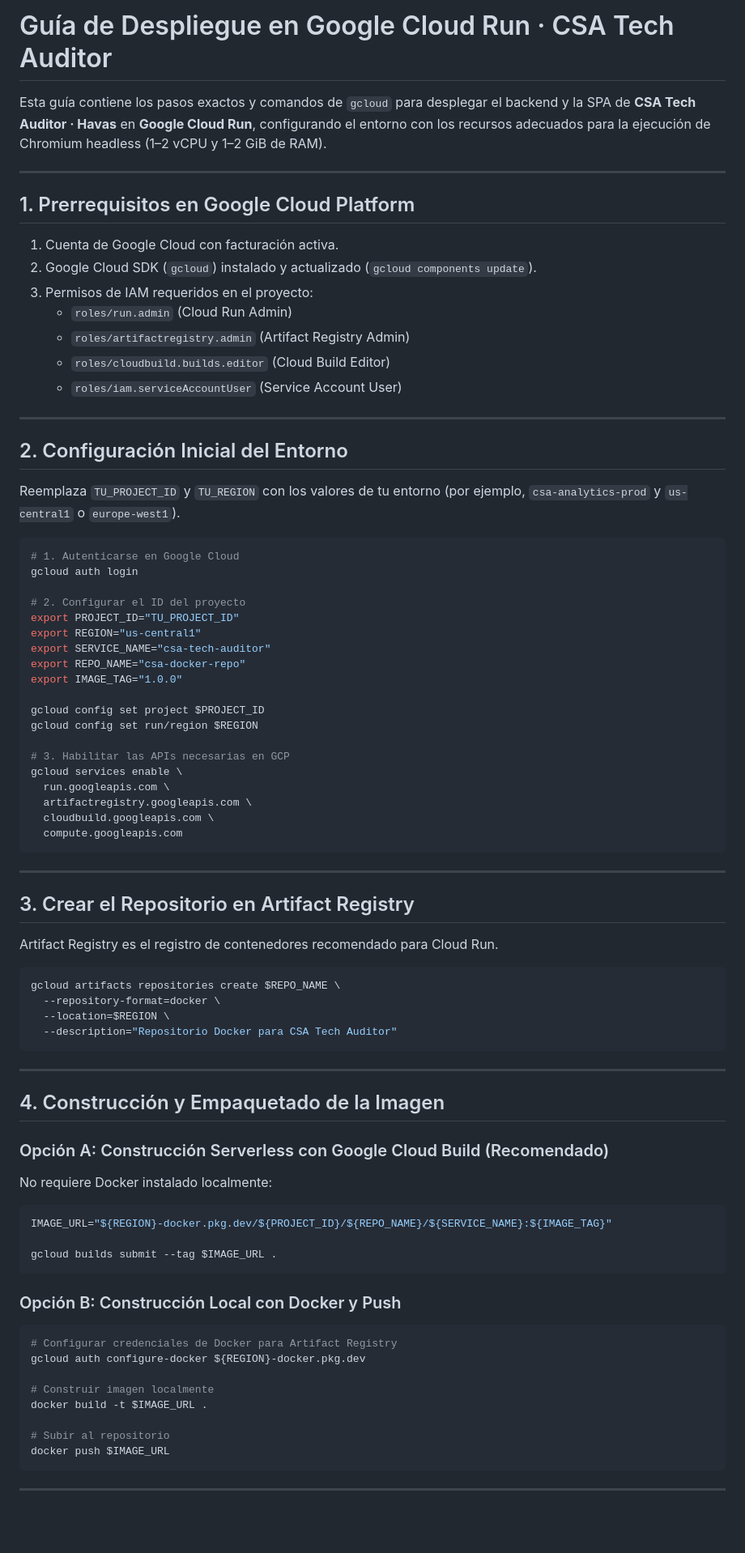
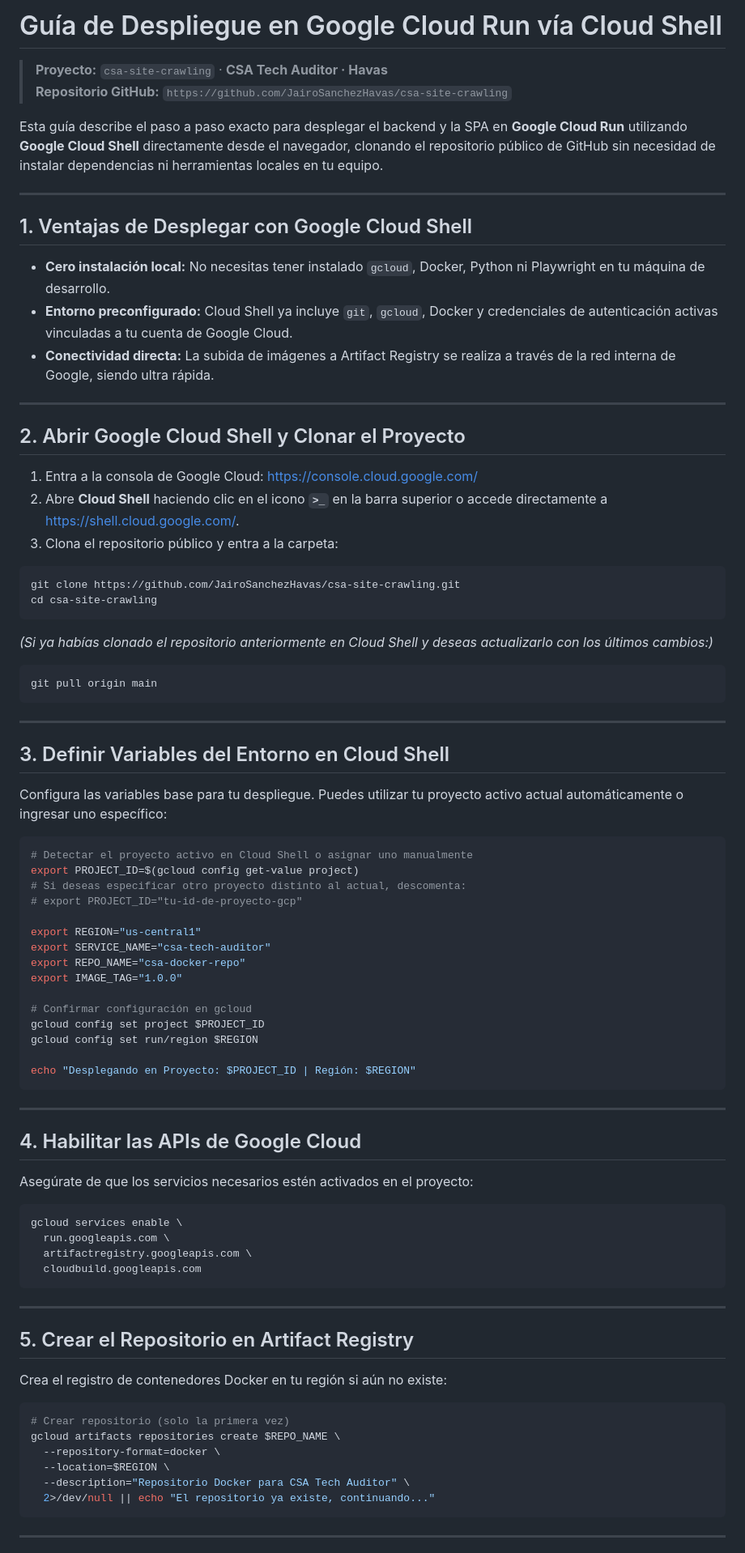
Before and after one commit to JairoSanchezHavas/csa-site-crawling, a Markdown page: DEPLOY_GCP.md, the part around one of its changes. Shown at 81% size. GitHub-like rendering; blank space fills up the shorter version.

````diff
--- a/DEPLOY_GCP.md
+++ b/DEPLOY_GCP.md
@@ -1,83 +1,85 @@
-# Guía de Despliegue en Google Cloud Run · CSA Tech Auditor
+# Guía de Despliegue en Google Cloud Run vía Cloud Shell
+> **Proyecto:** `csa-site-crawling` · **CSA Tech Auditor · Havas**
+> **Repositorio GitHub:** `https://github.com/JairoSanchezHavas/csa-site-crawling`
 
-Esta guía contiene los pasos exactos y comandos de `gcloud` para desplegar el backend y la SPA de **CSA Tech Auditor · Havas** en **Google Cloud Run**, configurando el entorno con los recursos adecuados para la ejecución de Chromium headless (1–2 vCPU y 1–2 GiB de RAM).
+Esta guía describe el paso a paso exacto para desplegar el backend y la SPA en **Google Cloud Run** utilizando **Google Cloud Shell** directamente desde el navegador, clonando el repositorio público de GitHub sin necesidad de instalar dependencias ni herramientas locales en tu equipo.
 
 ---
 
-## 1. Prerrequisitos en Google Cloud Platform
+## 1. Ventajas de Desplegar con Google Cloud Shell
 
-1. Cuenta de Google Cloud con facturación activa.
-2. Google Cloud SDK (`gcloud`) instalado y actualizado (`gcloud components update`).
-3. Permisos de IAM requeridos en el proyecto:
-   - `roles/run.admin` (Cloud Run Admin)
-   - `roles/artifactregistry.admin` (Artifact Registry Admin)
-   - `roles/cloudbuild.builds.editor` (Cloud Build Editor)
-   - `roles/iam.serviceAccountUser` (Service Account User)
+- **Cero instalación local:** No necesitas tener instalado `gcloud`, Docker, Python ni Playwright en tu máquina de desarrollo.
+- **Entorno preconfigurado:** Cloud Shell ya incluye `git`, `gcloud`, Docker y credenciales de autenticación activas vinculadas a tu cuenta de Google Cloud.
+- **Conectividad directa:** La subida de imágenes a Artifact Registry se realiza a través de la red interna de Google, siendo ultra rápida.
 
 ---
 
-## 2. Configuración Inicial del Entorno
+## 2. Abrir Google Cloud Shell y Clonar el Proyecto
 
-Reemplaza `TU_PROJECT_ID` y `TU_REGION` con los valores de tu entorno (por ejemplo, `csa-analytics-prod` y `us-central1` o `europe-west1`).
+1. Entra a la consola de Google Cloud: [https://console.cloud.google.com/](https://console.cloud.google.com/)
+2. Abre **Cloud Shell** haciendo clic en el icono **`>_`** en la barra superior o accede directamente a [https://shell.cloud.google.com/](https://shell.cloud.google.com/).
+3. Clona el repositorio público y entra a la carpeta:
 
 ```bash
-# 1. Autenticarse en Google Cloud
-gcloud auth login
+git clone https://github.com/JairoSanchezHavas/csa-site-crawling.git
+cd csa-site-crawling
+```
 
-# 2. Configurar el ID del proyecto
-export PROJECT_ID="TU_PROJECT_ID"
+*(Si ya habías clonado el repositorio anteriormente en Cloud Shell y deseas actualizarlo con los últimos cambios:)*
+```bash
+git pull origin main
+```
+
+---
+
+## 3. Definir Variables del Entorno en Cloud Shell
+
+Configura las variables base para tu despliegue. Puedes utilizar tu proyecto activo actual automáticamente o ingresar uno específico:
+
+```bash
+# Detectar el proyecto activo en Cloud Shell o asignar uno manualmente
+export PROJECT_ID=$(gcloud config get-value project)
+# Si deseas especificar otro proyecto distinto al actual, descomenta:
+# export PROJECT_ID="tu-id-de-proyecto-gcp"
+
 export REGION="us-central1"
 export SERVICE_NAME="csa-tech-auditor"
 export REPO_NAME="csa-docker-repo"
 export IMAGE_TAG="1.0.0"
 
+# Confirmar configuración en gcloud
 gcloud config set project $PROJECT_ID
 gcloud config set run/region $REGION
 
-# 3. Habilitar las APIs necesarias en GCP
-gcloud services enable \
-  run.googleapis.com \
-  artifactregistry.googleapis.com \
-  cloudbuild.googleapis.com \
-  compute.googleapis.com
+echo "Desplegando en Proyecto: $PROJECT_ID | Región: $REGION"
 ```
 
 ---
 
-## 3. Crear el Repositorio en Artifact Registry
+## 4. Habilitar las APIs de Google Cloud
 
-Artifact Registry es el registro de contenedores recomendado para Cloud Run.
+Asegúrate de que los servicios necesarios estén activados en el proyecto:
 
 ```bash
-gcloud artifacts repositories create $REPO_NAME \
-  --repository-format=docker \
-  --location=$REGION \
-  --description="Repositorio Docker para CSA Tech Auditor"
+gcloud services enable \
+  run.googleapis.com \
+  artifactregistry.googleapis.com \
+  cloudbuild.googleapis.com
 ```
 
 ---
 
-## 4. Construcción y Empaquetado de la Imagen
+## 5. Crear el Repositorio en Artifact Registry
 
-### Opción A: Construcción Serverless con Google Cloud Build (Recomendado)
-No requiere Docker instalado localmente:
+Crea el registro de contenedores Docker en tu región si aún no existe:
 
 ```bash
-IMAGE_URL="${REGION}-docker.pkg.dev/${PROJECT_ID}/${REPO_NAME}/${SERVICE_NAME}:${IMAGE_TAG}"
-
-gcloud builds submit --tag $IMAGE_URL .
-```
-
-### Opción B: Construcción Local con Docker y Push
-```bash
-# Configurar credenciales de Docker para Artifact Registry
-gcloud auth configure-docker ${REGION}-docker.pkg.dev
-
-# Construir imagen localmente
-docker build -t $IMAGE_URL .
-
-# Subir al repositorio
-docker push $IMAGE_URL
+# Crear repositorio (solo la primera vez)
+gcloud artifacts repositories create $REPO_NAME \
+  --repository-format=docker \
+  --location=$REGION \
+  --description="Repositorio Docker para CSA Tech Auditor" \
+  2>/dev/null || echo "El repositorio ya existe, continuando..."
 ```
 
 ---
````
Also changed, not shown: other parts of DEPLOY_GCP.md (+60 -28 lines).
